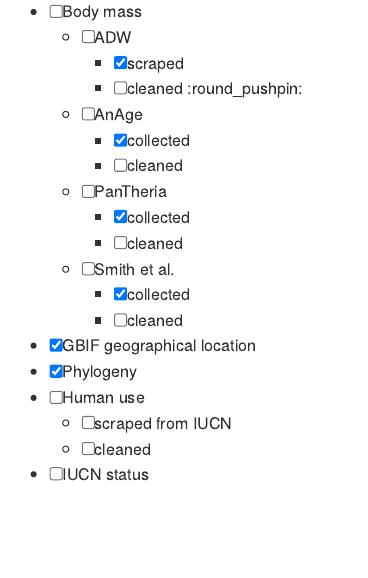
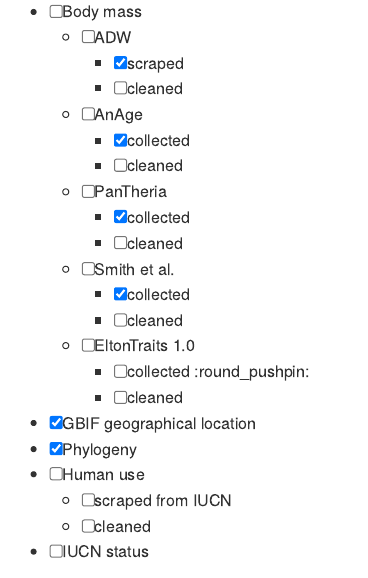
Before and after one commit to jessicatytam/honours, an R Markdown document (README.rmd): the page in a window 1100 px wide, from 180 px down. The pictures show the output file README.md that the author committed with the source, drawn offline in the style of GitHub.

Commit message:
added EltonTraits 1.0 to list of databases

```diff
--- a/README.rmd
+++ b/README.rmd
@@ -9,7 +9,7 @@
   - [ ] Body mass
     - [ ] ADW
       - [x] scraped
-      - [ ] cleaned :round_pushpin:
+      - [ ] cleaned
     - [ ] AnAge
       - [x] collected
       - [ ] cleaned
@@ -18,6 +18,9 @@
       - [ ] cleaned
     - [ ] Smith et al.
       - [x] collected
+      - [ ] cleaned
+    - [ ] EltonTraits 1.0
+      - [ ] collected :round_pushpin:
       - [ ] cleaned
   - [x] GBIF geographical location
   - [x] Phylogeny
```
Also changed, not shown: R/body_mass.R (+8 -0 lines), README.md.
